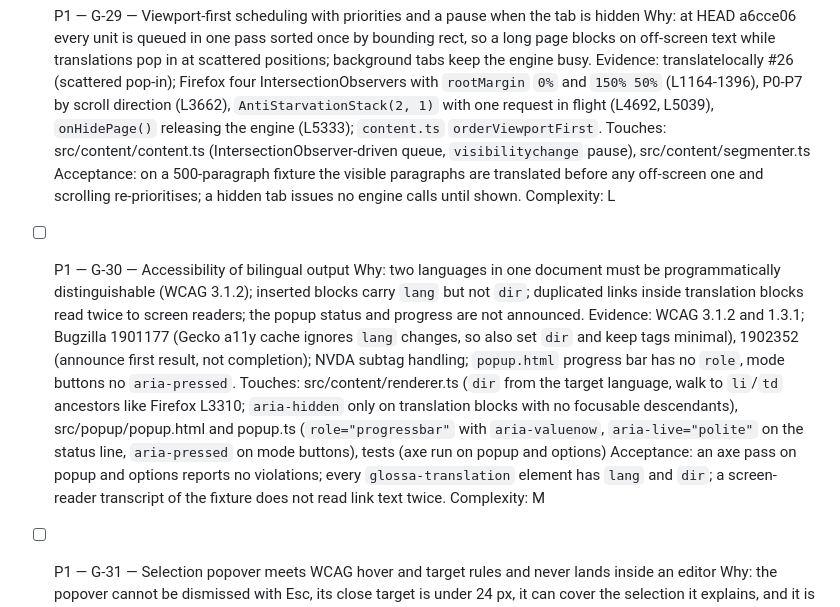
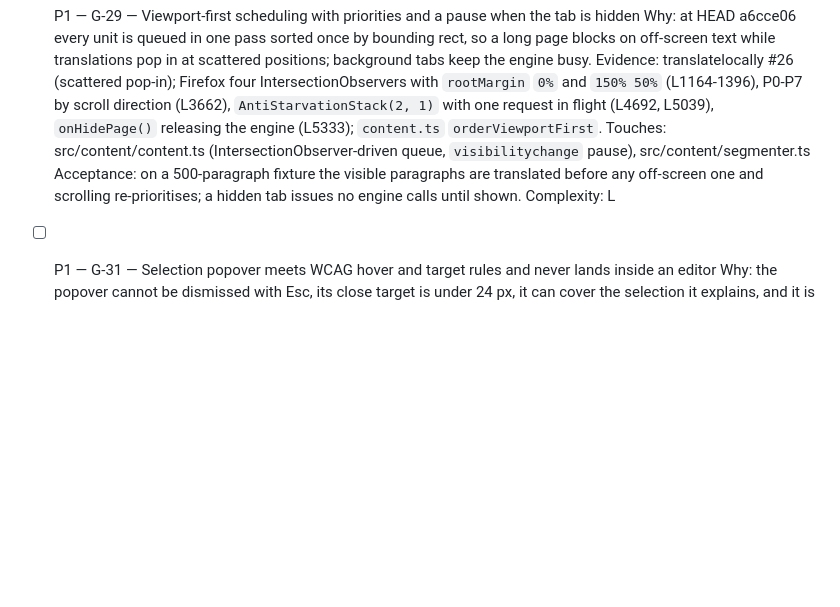
Before and after one commit to SysAdminDoc/Glossa, a Markdown page: ROADMAP.md, the part around the change. GitHub-like rendering; blank space fills up the shorter version.

Commit message:
feat(a11y): label translations by language and direction, and clear the axe run

```diff
--- a/ROADMAP.md
+++ b/ROADMAP.md
@@ -116,13 +116,6 @@ Added 2026-09-10 from the research pass in RESEARCH.md. Ids continue from G-17.
   Acceptance: on a 500-paragraph fixture the visible paragraphs are translated before any off-screen one and scrolling re-prioritises; a hidden tab issues no engine calls until shown.
   Complexity: L
 
-- [ ] P1 — G-30 — Accessibility of bilingual output
-  Why: two languages in one document must be programmatically distinguishable (WCAG 3.1.2); inserted blocks carry `lang` but not `dir`; duplicated links inside translation blocks read twice to screen readers; the popup status and progress are not announced.
-  Evidence: WCAG 3.1.2 and 1.3.1; Bugzilla 1901177 (Gecko a11y cache ignores `lang` changes, so also set `dir` and keep tags minimal), 1902352 (announce first result, not completion); NVDA subtag handling; `popup.html` progress bar has no `role`, mode buttons no `aria-pressed`.
-  Touches: src/content/renderer.ts (`dir` from the target language, walk to `li`/`td` ancestors like Firefox L3310; `aria-hidden` only on translation blocks with no focusable descendants), src/popup/popup.html and popup.ts (`role="progressbar"` with `aria-valuenow`, `aria-live="polite"` on the status line, `aria-pressed` on mode buttons), tests (axe run on popup and options)
-  Acceptance: an axe pass on popup and options reports no violations; every `glossa-translation` element has `lang` and `dir`; a screen-reader transcript of the fixture does not read link text twice.
-  Complexity: M
-
 - [ ] P1 — G-31 — Selection popover meets WCAG hover and target rules and never lands inside an editor
   Why: the popover cannot be dismissed with Esc, its close target is under 24 px, it can cover the selection it explains, and it is appended to the document root without checking editors.
   Evidence: WCAG 1.4.13, 2.5.8, 2.4.11; linguist #344 (focus stolen from the selection); simple-translate #342 (popup saved into TinyMCE content); `content.ts` `showPopover`.
```
Also changed, not shown: CHANGELOG.md (+1 -0 lines), README.md (+2 -0 lines), docs/screenshots/options.png, docs/screenshots/popup-after.png, 11 other files.
